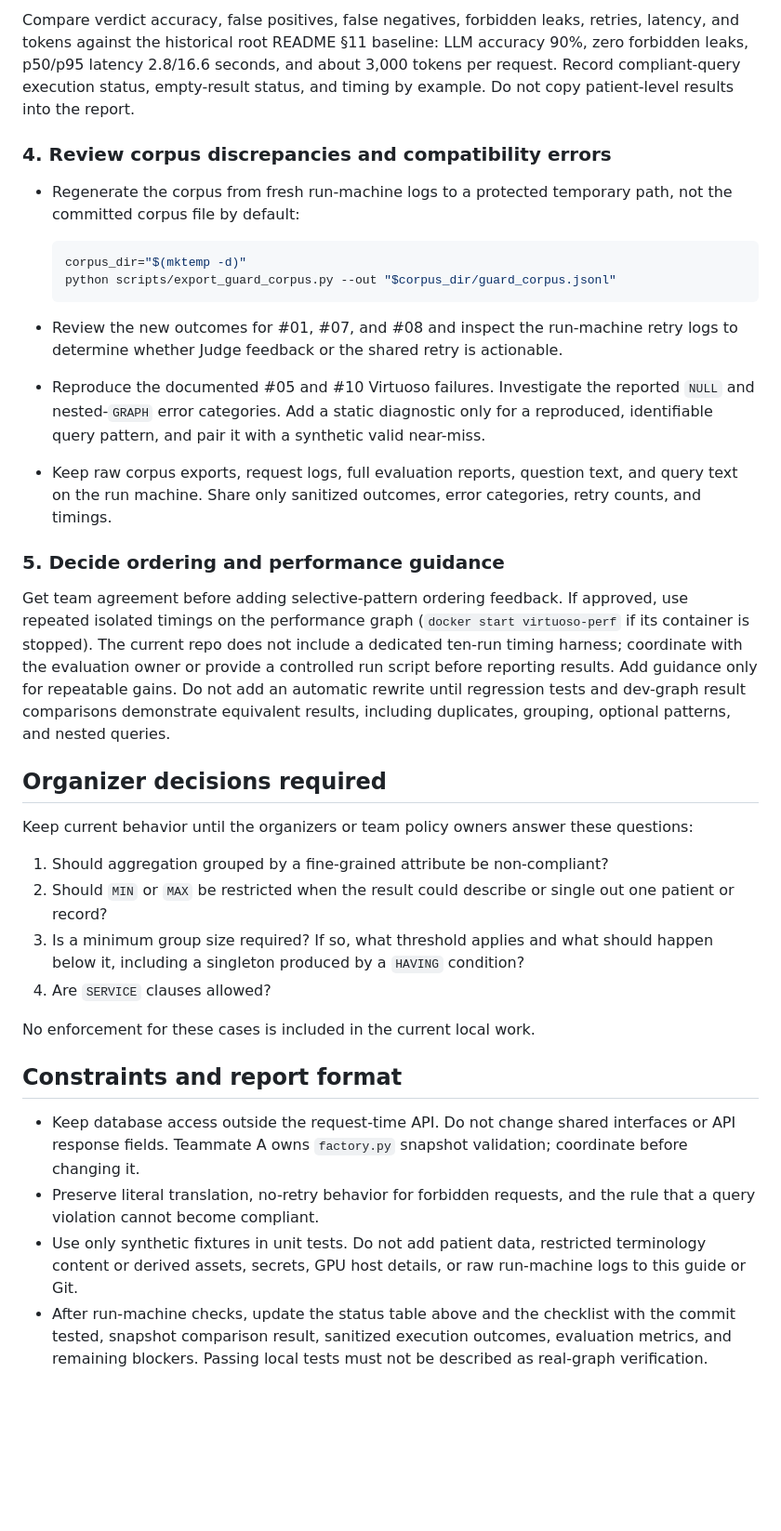
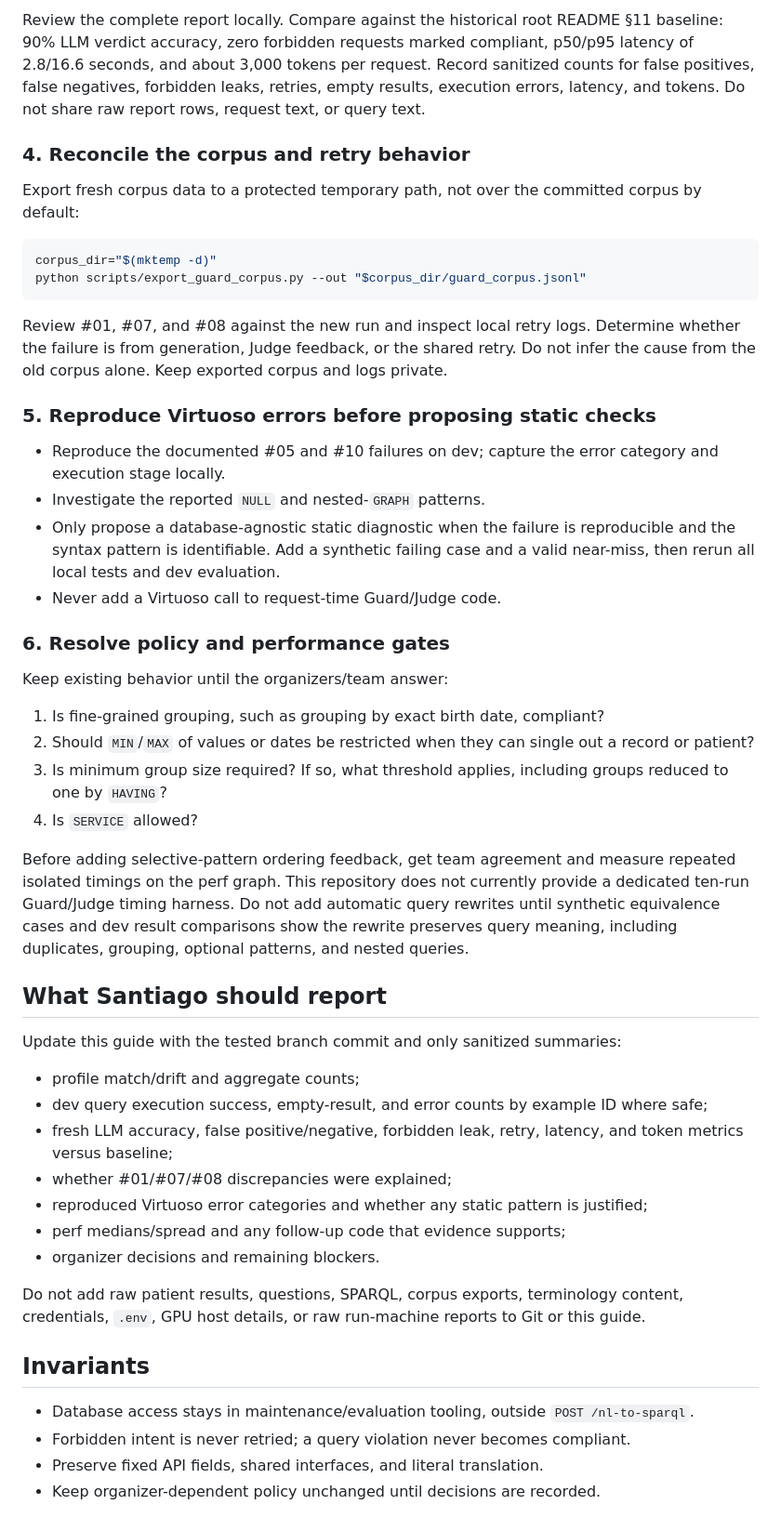
Before and after one commit to neural-wave/ch-EpsilonDev, a Markdown page: docs/guard-and-judge/README.md, the part around one of its changes. Shown at 93% size. Drawn GitHub-style; blank space fills up the shorter version.

````diff
--- a/docs/guard-and-judge/README.md
+++ b/docs/guard-and-judge/README.md
@@ -85,37 +113,53 @@ scripts/runbox.sh eval --execute --branch guard/your-branch-name
 ```
 
-Compare verdict accuracy, false positives, false negatives, forbidden leaks, retries, latency, and tokens against the historical root README §11 baseline: LLM accuracy 90%, zero forbidden leaks, p50/p95 latency 2.8/16.6 seconds, and about 3,000 tokens per request. Record compliant-query execution status, empty-result status, and timing by example. Do not copy patient-level results into the report.
+Review the complete report locally. Compare against the historical root README §11 baseline: 90% LLM verdict accuracy, zero forbidden requests marked compliant, p50/p95 latency of 2.8/16.6 seconds, and about 3,000 tokens per request. Record sanitized counts for false positives, false negatives, forbidden leaks, retries, empty results, execution errors, latency, and tokens. Do not share raw report rows, request text, or query text.
 
-### 4. Review corpus discrepancies and compatibility errors
+### 4. Reconcile the corpus and retry behavior
 
-- Regenerate the corpus from fresh run-machine logs to a protected temporary path, not the committed corpus file by default:
+Export fresh corpus data to a protected temporary path, not over the committed corpus by default:
 
-  ```bash
-  corpus_dir="$(mktemp -d)"
-  python scripts/export_guard_corpus.py --out "$corpus_dir/guard_corpus.jsonl"
-  ```
-- Review the new outcomes for #01, #07, and #08 and inspect the run-machine retry logs to determine whether Judge feedback or the shared retry is actionable.
-- Reproduce the documented #05 and #10 Virtuoso failures. Investigate the reported `NULL` and nested-`GRAPH` error categories. Add a static diagnostic only for a reproduced, identifiable query pattern, and pair it with a synthetic valid near-miss.
-- Keep raw corpus exports, request logs, full evaluation reports, question text, and query text on the run machine. Share only sanitized outcomes, error categories, retry counts, and timings.
+```bash
+corpus_dir="$(mktemp -d)"
+python scripts/export_guard_corpus.py --out "$corpus_dir/guard_corpus.jsonl"
+```
 
-### 5. Decide ordering and performance guidance
+Review #01, #07, and #08 against the new run and inspect local retry logs. Determine whether the failure is from generation, Judge feedback, or the shared retry. Do not infer the cause from the old corpus alone. Keep exported corpus and logs private.
 
-Get team agreement before adding selective-pattern ordering feedback. If approved, use repeated isolated timings on the performance graph (`docker start virtuoso-perf` if its container is stopped). The current repo does not include a dedicated ten-run timing harness; coordinate with the evaluation owner or provide a controlled run script before reporting results. Add guidance only for repeatable gains. Do not add an automatic rewrite until regression tests and dev-graph result comparisons demonstrate equivalent results, including duplicates, grouping, optional patterns, and nested queries.
+### 5. Reproduce Virtuoso errors before proposing static checks
 
-## Organizer decisions required
+- Reproduce the documented #05 and #10 failures on dev; capture the error category and execution stage locally.
+- Investigate the reported `NULL` and nested-`GRAPH` patterns.
+- Only propose a database-agnostic static diagnostic when the failure is reproducible and the syntax pattern is identifiable. Add a synthetic failing case and a valid near-miss, then rerun all local tests and dev evaluation.
+- Never add a Virtuoso call to request-time Guard/Judge code.
 
-Keep current behavior until the organizers or team policy owners answer these questions:
+### 6. Resolve policy and performance gates
 
-1. Should aggregation grouped by a fine-grained attribute be non-compliant?
-2. Should `MIN` or `MAX` be restricted when the result could describe or single out one patient or record?
-3. Is a minimum group size required? If so, what threshold applies and what should happen below it, including a singleton produced by a `HAVING` condition?
-4. Are `SERVICE` clauses allowed?
+Keep existing behavior until the organizers/team answer:
 
-No enforcement for these cases is included in the current local work.
+1. Is fine-grained grouping, such as grouping by exact birth date, compliant?
+2. Should `MIN`/`MAX` of values or dates be restricted when they can single out a record or patient?
+3. Is minimum group size required? If so, what threshold applies, including groups reduced to one by `HAVING`?
+4. Is `SERVICE` allowed?
 
-## Constraints and report format
+Before adding selective-pattern ordering feedback, get team agreement and measure repeated isolated timings on the perf graph. This repository does not currently provide a dedicated ten-run Guard/Judge timing harness. Do not add automatic query rewrites until synthetic equivalence cases and dev result comparisons show the rewrite preserves query meaning, including duplicates, grouping, optional patterns, and nested queries.
 
-- Keep database access outside the request-time API. Do not change shared interfaces or API response fields. Teammate A owns `factory.py` snapshot validation; coordinate before changing it.
-- Preserve literal translation, no-retry behavior for forbidden requests, and the rule that a query violation cannot become compliant.
-- Use only synthetic fixtures in unit tests. Do not add patient data, restricted terminology content or derived assets, secrets, GPU host details, or raw run-machine logs to this guide or Git.
-- After run-machine checks, update the status table above and the checklist with the commit tested, snapshot comparison result, sanitized execution outcomes, evaluation metrics, and remaining blockers. Passing local tests must not be described as real-graph verification.
+## What Santiago should report
+
+Update this guide with the tested branch commit and only sanitized summaries:
+
+- profile match/drift and aggregate counts;
+- dev query execution success, empty-result, and error counts by example ID where safe;
+- fresh LLM accuracy, false positive/negative, forbidden leak, retry, latency, and token metrics versus baseline;
+- whether #01/#07/#08 discrepancies were explained;
+- reproduced Virtuoso error categories and whether any static pattern is justified;
+- perf medians/spread and any follow-up code that evidence supports;
+- organizer decisions and remaining blockers.
+
+Do not add raw patient results, questions, SPARQL, corpus exports, terminology content, credentials, `.env`, GPU host details, or raw run-machine reports to Git or this guide.
+
+## Invariants
+
+- Database access stays in maintenance/evaluation tooling, outside `POST /nl-to-sparql`.
+- Forbidden intent is never retried; a query violation never becomes compliant.
+- Preserve fixed API fields, shared interfaces, and literal translation.
+- Keep organizer-dependent policy unchanged until decisions are recorded.
````
Also changed, not shown: other parts of docs/guard-and-judge/README.md (+71 -43 lines).
